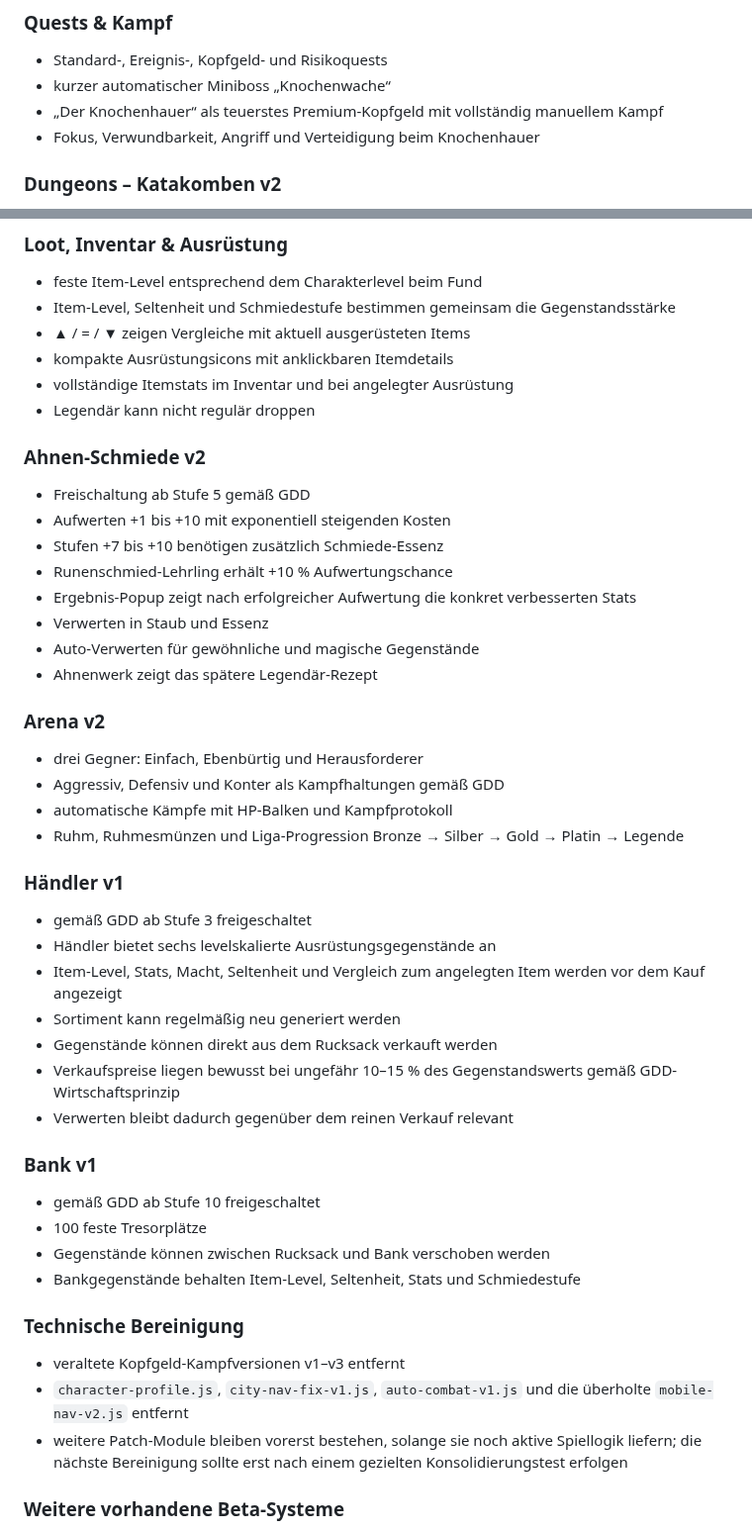
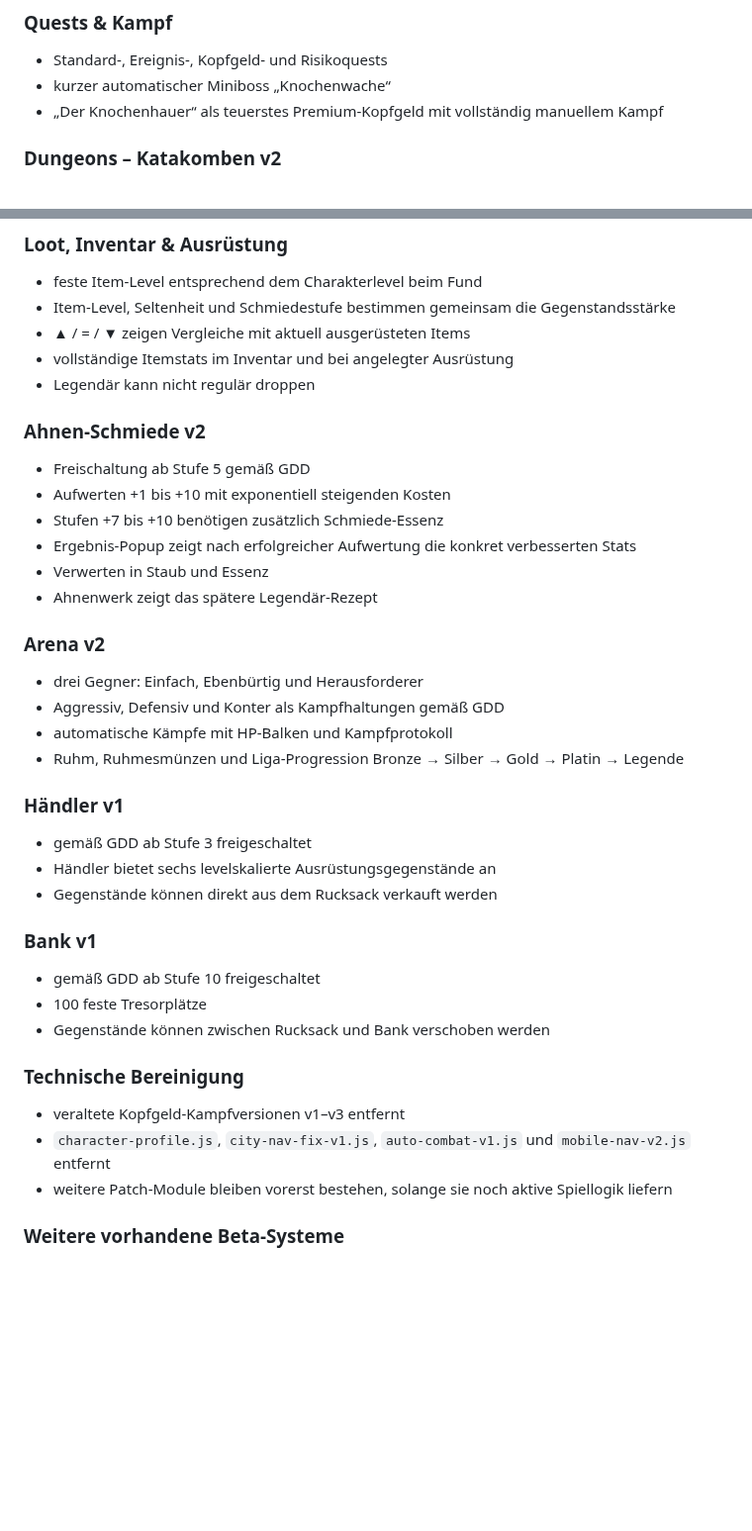
Before and after one commit to 1ordNero/Arcane-Quest, a Markdown page: README.md, 2 parts joined by grey strips. Shown at 99% size. Rendered like a GitHub page; blank space fills up the shorter version.

```diff
--- a/README.md
+++ b/README.md
@@ -62,7 +58,6 @@ Diese Beta ist als installierbare Progressive Web App (PWA) umgesetzt und auf Sm
 - Standard-, Ereignis-, Kopfgeld- und Risikoquests
 - kurzer automatischer Miniboss „Knochenwache“
 - „Der Knochenhauer“ als teuerstes Premium-Kopfgeld mit vollständig manuellem Kampf
-- Fokus, Verwundbarkeit, Angriff und Verteidigung beim Knochenhauer
 
 ### Dungeons – Katakomben v2
 - 10 aufeinanderfolgende Räume mit Ereignissen, Kämpfen, Schrein, Schatzkammer, Elite und Endboss
@@ -75,7 +70,6 @@ Diese Beta ist als installierbare Progressive Web App (PWA) umgesetzt und auf Sm
 - feste Item-Level entsprechend dem Charakterlevel beim Fund
 - Item-Level, Seltenheit und Schmiedestufe bestimmen gemeinsam die Gegenstandsstärke
 - ▲ / = / ▼ zeigen Vergleiche mit aktuell ausgerüsteten Items
-- kompakte Ausrüstungsicons mit anklickbaren Itemdetails
 - vollständige Itemstats im Inventar und bei angelegter Ausrüstung
 - Legendär kann nicht regulär droppen
 
@@ -83,10 +77,8 @@ Diese Beta ist als installierbare Progressive Web App (PWA) umgesetzt und auf Sm
 - Freischaltung ab Stufe 5 gemäß GDD
 - Aufwerten +1 bis +10 mit exponentiell steigenden Kosten
 - Stufen +7 bis +10 benötigen zusätzlich Schmiede-Essenz
-- Runenschmied-Lehrling erhält +10 % Aufwertungschance
 - Ergebnis-Popup zeigt nach erfolgreicher Aufwertung die konkret verbesserten Stats
 - Verwerten in Staub und Essenz
-- Auto-Verwerten für gewöhnliche und magische Gegenstände
 - Ahnenwerk zeigt das spätere Legendär-Rezept
 
 ### Arena v2
@@ -98,22 +90,17 @@ Diese Beta ist als installierbare Progressive Web App (PWA) umgesetzt und auf Sm
 ### Händler v1
 - gemäß GDD ab Stufe 3 freigeschaltet
 - Händler bietet sechs levelskalierte Ausrüstungsgegenstände an
-- Item-Level, Stats, Macht, Seltenheit und Vergleich zum angelegten Item werden vor dem Kauf angezeigt
-- Sortiment kann regelmäßig neu generiert werden
 - Gegenstände können direkt aus dem Rucksack verkauft werden
-- Verkaufspreise liegen bewusst bei ungefähr 10–15 % des Gegenstandswerts gemäß GDD-Wirtschaftsprinzip
-- Verwerten bleibt dadurch gegenüber dem reinen Verkauf relevant
 
 ### Bank v1
 - gemäß GDD ab Stufe 10 freigeschaltet
 - 100 feste Tresorplätze
 - Gegenstände können zwischen Rucksack und Bank verschoben werden
-- Bankgegenstände behalten Item-Level, Seltenheit, Stats und Schmiedestufe
 
 ### Technische Bereinigung
 - veraltete Kopfgeld-Kampfversionen v1–v3 entfernt
-- `character-profile.js`, `city-nav-fix-v1.js`, `auto-combat-v1.js` und die überholte `mobile-nav-v2.js` entfernt
-- weitere Patch-Module bleiben vorerst bestehen, solange sie noch aktive Spiellogik liefern; die nächste Bereinigung sollte erst nach einem gezielten Konsolidierungstest erfolgen
+- `character-profile.js`, `city-nav-fix-v1.js`, `auto-combat-v1.js` und `mobile-nav-v2.js` entfernt
+- weitere Patch-Module bleiben vorerst bestehen, solange sie noch aktive Spiellogik liefern
 
 ### Weitere vorhandene Beta-Systeme
 - XP, Leveling und Gold
```
Also changed, not shown: other parts of README.md (+15 -19 lines).
